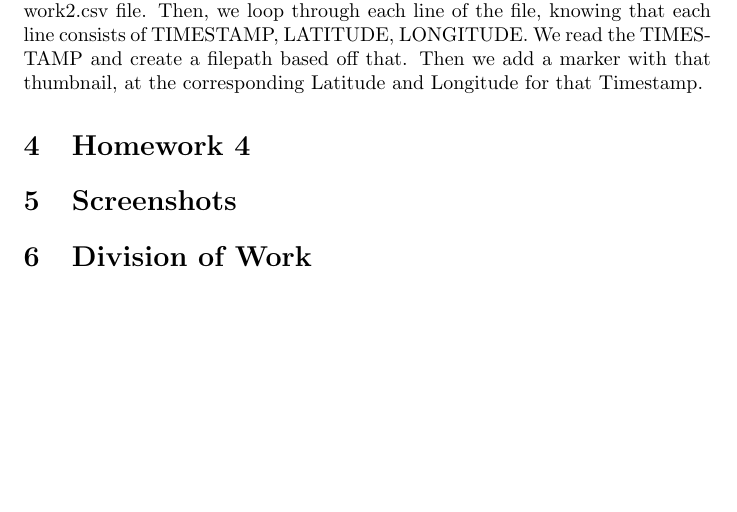
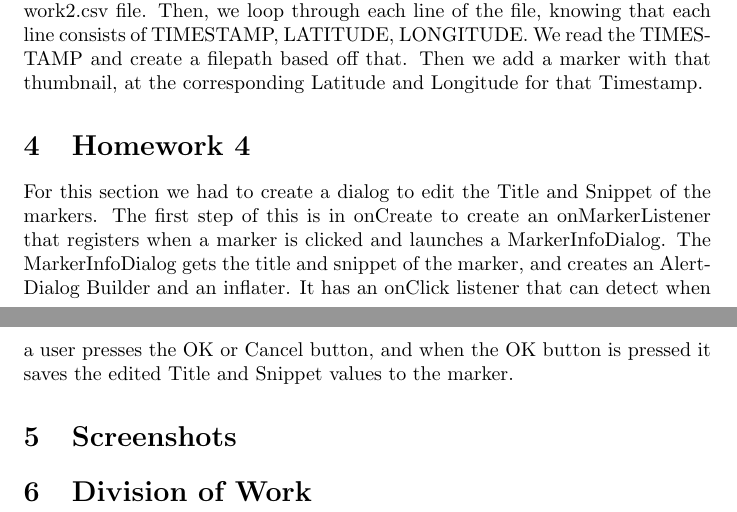
Before and after one commit to mwswartwout/gps_photo_maps, a LaTeX document (projectReport.tex): part of page 2 of 2 before the commit and two parts of pages 2 and 3 of 3 after it, the two joined at a grey line, cut so that both start at the same text, the shorter picture padded with empty space. Compiled offline with pdfLaTeX.

Commit message:
Adds HW4

```diff
--- a/projectReport.tex
+++ b/projectReport.tex
@@ -32,6 +33,7 @@ For the first example, creating a marker immediately after the photo is taken, w
 
 For the second example, creating markers that were previously taken, we added code to setUpMap. First we set up a BufferedReader from our Homework2.csv file. Then, we loop through each line of the file, knowing that each line consists of TIMESTAMP, LATITUDE, LONGITUDE. We read the TIMESTAMP and create a filepath based off that. Then we add a marker with that thumbnail, at the corresponding Latitude and Longitude for that Timestamp.
 \section{Homework 4}
+For this section we had to create a dialog to edit the Title and Snippet of the markers. The first step of this is in onCreate to create an onMarkerListener that registers when a marker is clicked and launches a MarkerInfoDialog. The MarkerInfoDialog gets the title and snippet of the marker, and creates an AlertDialog Builder and an inflater. It has an onClick listener that can detect when a user presses the OK or Cancel button, and when the OK button is pressed it saves the edited Title and Snippet values to the marker.
 \section{Screenshots}
 \section{Division of Work}
 \end{document}
```
Also changed, not shown: projectReport.pdf, projectReport.tex (1 more changed lines).
